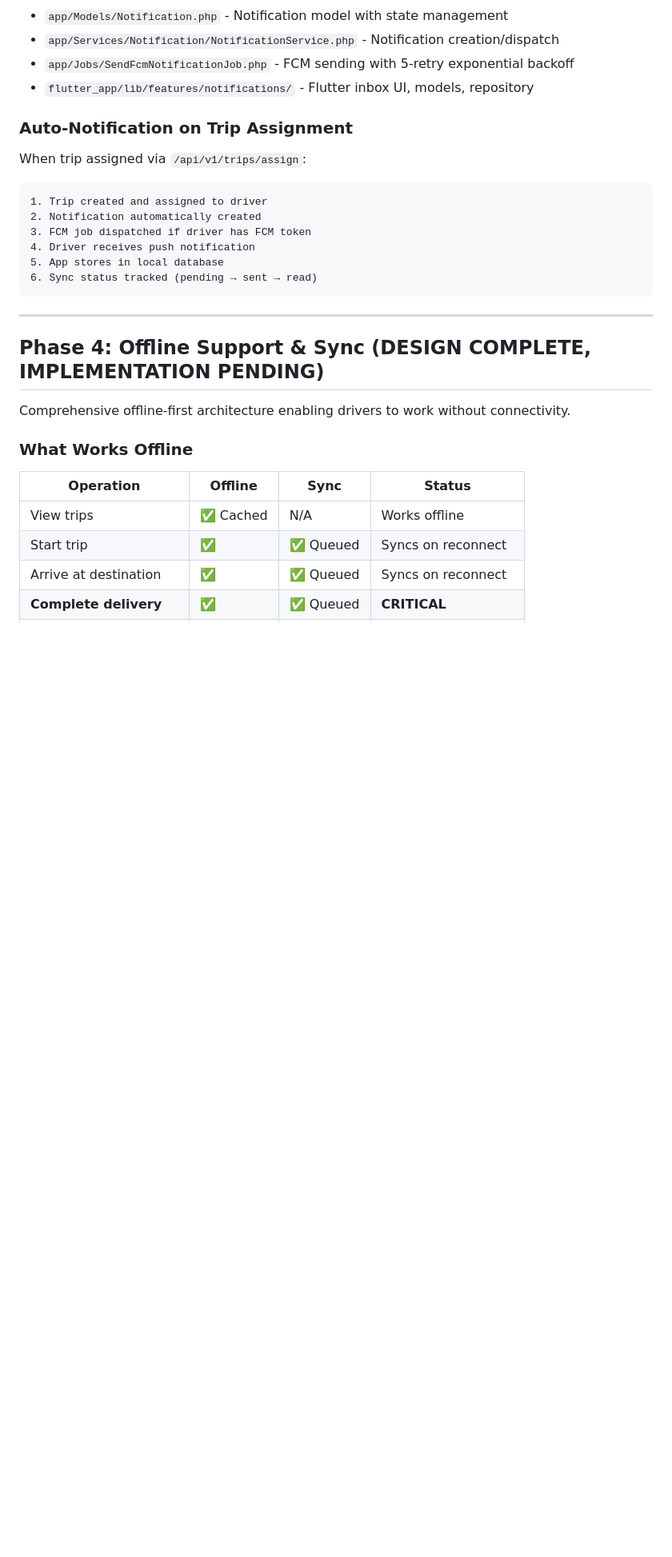
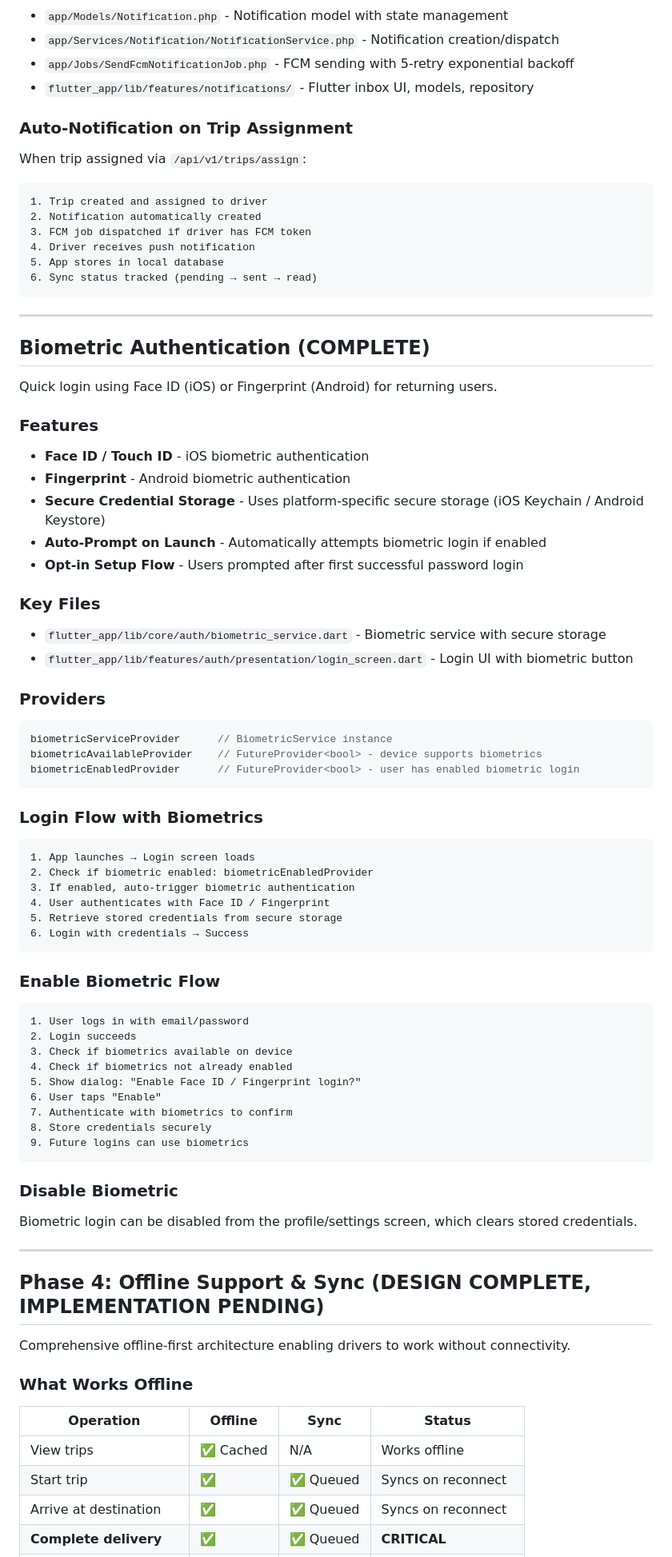
Before and after one commit to A-Yamak/transportation-mvp, a Markdown page: CLAUDE.md, the part around one of its changes. Shown at 80% size. Drawn GitHub-style; blank space fills up the shorter version.

````diff
--- a/CLAUDE.md
+++ b/CLAUDE.md
@@ -1207,6 +1210,56 @@ When trip assigned via `/api/v1/trips/assign`:
 5. App stores in local database
 6. Sync status tracked (pending → sent → read)
 ```
+
+---
+
+## Biometric Authentication (COMPLETE)
+
+Quick login using Face ID (iOS) or Fingerprint (Android) for returning users.
+
+### Features
+- **Face ID / Touch ID** - iOS biometric authentication
+- **Fingerprint** - Android biometric authentication
+- **Secure Credential Storage** - Uses platform-specific secure storage (iOS Keychain / Android Keystore)
+- **Auto-Prompt on Launch** - Automatically attempts biometric login if enabled
+- **Opt-in Setup Flow** - Users prompted after first successful password login
+
+### Key Files
+- `flutter_app/lib/core/auth/biometric_service.dart` - Biometric service with secure storage
+- `flutter_app/lib/features/auth/presentation/login_screen.dart` - Login UI with biometric button
+
+### Providers
+```dart
+biometricServiceProvider      // BiometricService instance
+biometricAvailableProvider    // FutureProvider<bool> - device supports biometrics
+biometricEnabledProvider      // FutureProvider<bool> - user has enabled biometric login
+```
+
+### Login Flow with Biometrics
+```
+1. App launches → Login screen loads
+2. Check if biometric enabled: biometricEnabledProvider
+3. If enabled, auto-trigger biometric authentication
+4. User authenticates with Face ID / Fingerprint
+5. Retrieve stored credentials from secure storage
+6. Login with credentials → Success
+```
+
+### Enable Biometric Flow
+```
+1. User logs in with email/password
+2. Login succeeds
+3. Check if biometrics available on device
+4. Check if biometrics not already enabled
+5. Show dialog: "Enable Face ID / Fingerprint login?"
+6. User taps "Enable"
+7. Authenticate with biometrics to confirm
+8. Store credentials securely
+9. Future logins can use biometrics
+```
+
+### Disable Biometric
+Biometric login can be disabled from the profile/settings screen, which clears stored credentials.
 
 ---
 
````
Also changed, not shown: other parts of CLAUDE.md (+4 -1 lines), README.md (+12 -1 lines).
